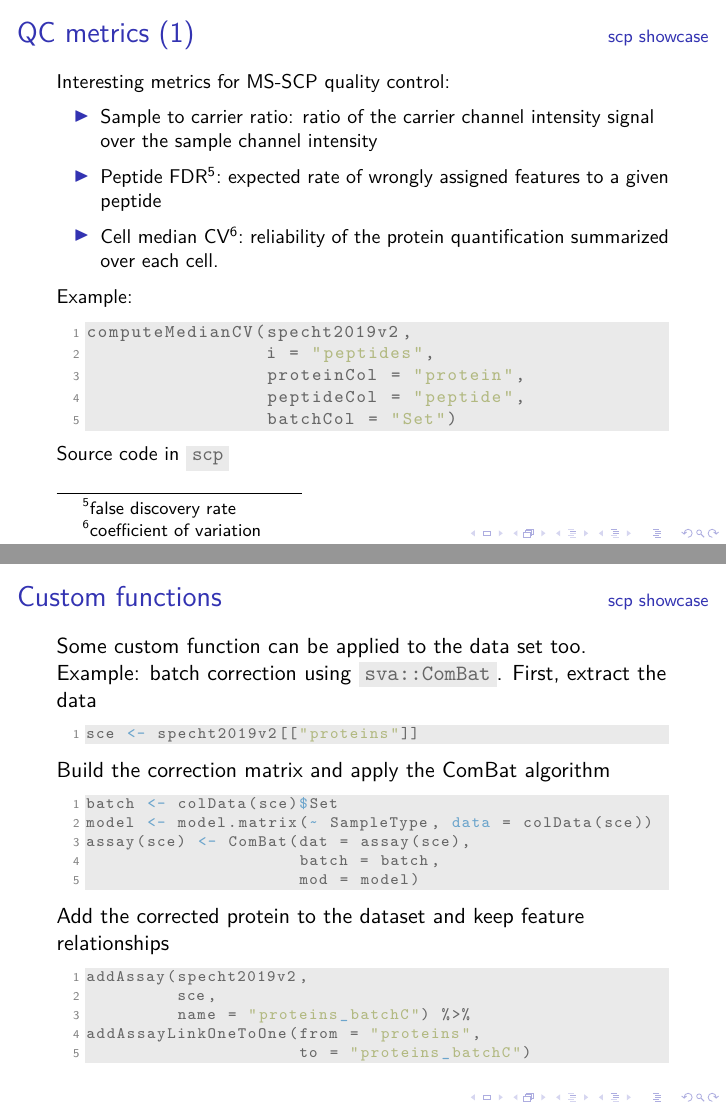
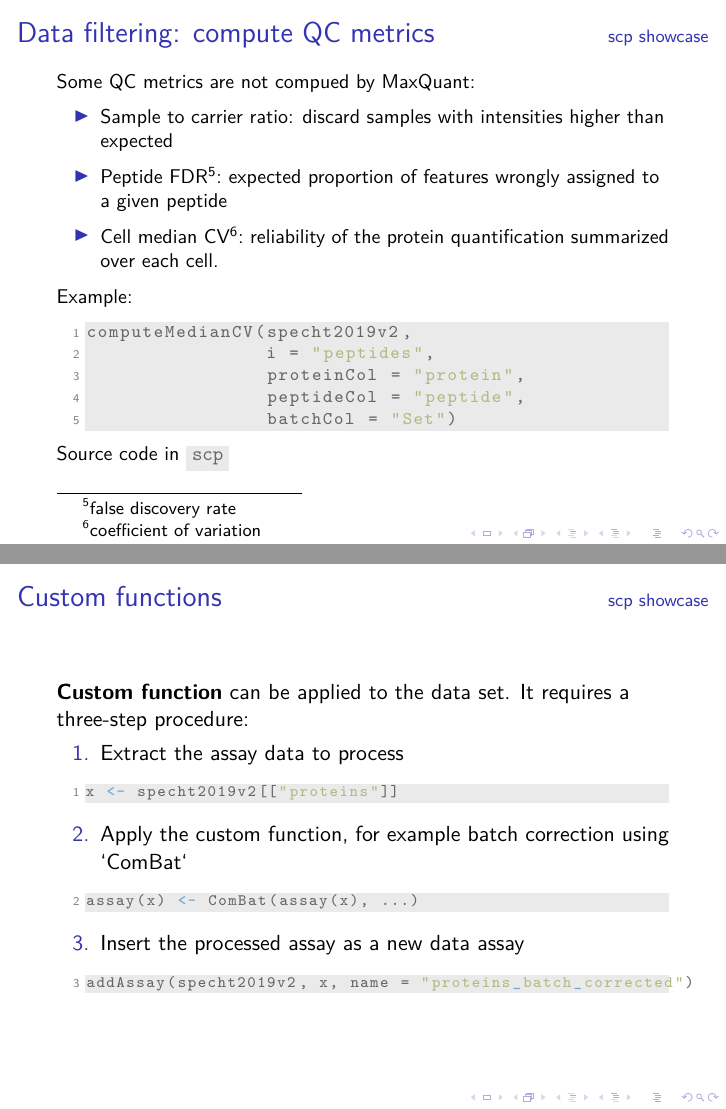
Before and after one commit to UCLouvain-CBIO/2020_08_SCP_online, LaTeX slides (slides.tex): pages 18 and 23 of 34, joined at a grey line. Compiled offline with pdfLaTeX.

Commit message:
Improved workflow + result section

```diff
--- a/slides.tex
+++ b/slides.tex
@@ -371,15 +373,15 @@ filterFeatures(specht2019v2,
 \end{frame}
 
 \begin{frame}[fragile]
-    \frametitlesection{QC metrics (1)}
+    \frametitlesection{Data filtering: compute QC metrics}
     \small
-    Interesting metrics for MS-SCP quality control:
+    Some QC metrics are not compued by MaxQuant:
 
     \begin{itemize}
-        \item{Sample to carrier ratio}: ratio of the carrier channel intensity
-        signal over the sample channel intensity
-        \item{Peptide FDR\footnote{false discovery rate}: expected rate of
-        wrongly assigned features to a given peptide}
+        \item{Sample to carrier ratio}: discard samples with intensities higher
+        than expected
+        \item{Peptide FDR\footnote{false discovery rate}: expected proportion of
+        features wrongly assigned to a given peptide}
         \item{Cell median CV\footnote{coefficient of variation}: reliability of
         the protein quantification summarized over each cell.}
     \end{itemize}
@@ -506,32 +510,34 @@ logTransform(specht2019v2,
 \begin{frame}[fragile]
     \frametitlesection{Custom functions}
 
-    Some custom function can be applied to the data set too.
+    \textbf{Custom function} can be applied to the data set. It requires a
+    three-step procedure:
 
-    Example: batch correction using \hcode{sva::ComBat}. First, extract the data
+    \begin{enumerate}
+        \item Extract the assay data to process
+    \end{enumerate}
 
     \begin{lstlisting}[basicstyle = \scriptsize\ttfamily\color{vdgray}]
-sce <- specht2019v2[["proteins"]]
+x <- specht2019v2[["proteins"]]
     \end{lstlisting}
 
-    Build the correction matrix and apply the ComBat algorithm
+    \begin{enumerate}
+        \setcounter{enumi}{1}
+        \item Apply the custom function, for example batch correction using
+        `ComBat`
+    \end{enumerate}
 
-    \begin{lstlisting}[basicstyle = \scriptsize\ttfamily\color{vdgray}]
-batch <- colData(sce)$Set
-model <- model.matrix(~ SampleType, data = colData(sce))
-assay(sce) <- ComBat(dat = assay(sce),
-                     batch = batch,
-                     mod = model)
+    \begin{lstlisting}[firstnumber=2,  basicstyle = \scriptsize\ttfamily\color{vdgray}]
+assay(x) <- ComBat(assay(x), ...)
     \end{lstlisting}
 
-    Add the corrected protein to the dataset and keep feature relationships
+    \begin{enumerate}
+        \setcounter{enumi}{2}
+        \item Insert the processed assay as a new data assay
+    \end{enumerate}
 
-    \begin{lstlisting}[basicstyle = \scriptsize\ttfamily\color{vdgray}]
-addAssay(specht2019v2,
-         sce,
-         name = "proteins_batchC") %>%
-addAssayLinkOneToOne(from = "proteins",
-                     to = "proteins_batchC")
+    \begin{lstlisting}[firstnumber=3,  basicstyle = \scriptsize\ttfamily\color{vdgray}]
+addAssay(specht2019v2, x, name = "proteins_batch_corrected")
     \end{lstlisting}
 
 
```
Also changed, not shown: figs/wPCA_SCoPE2.pdf, figs/wPCA_scp.pdf, slides.tex (42 more changed lines), 1 other file.
